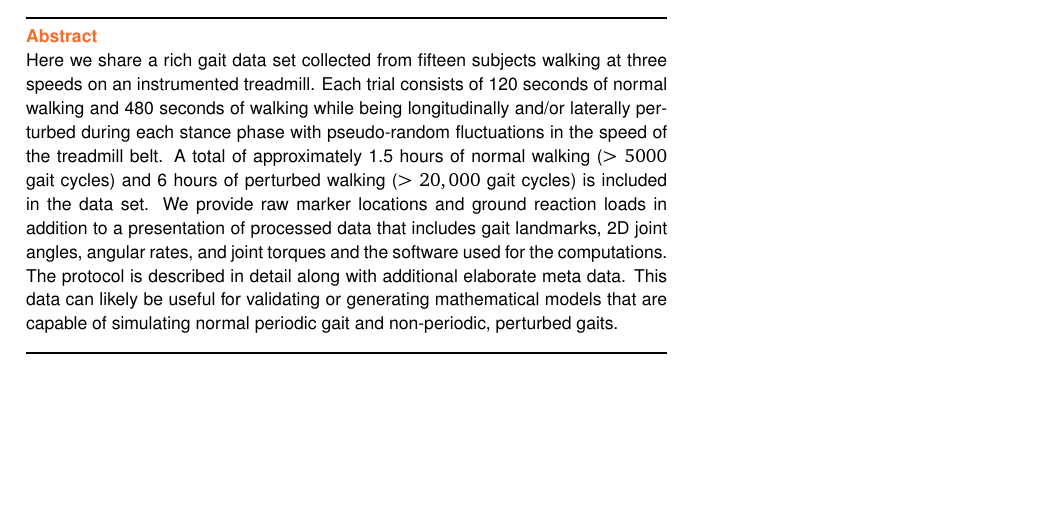
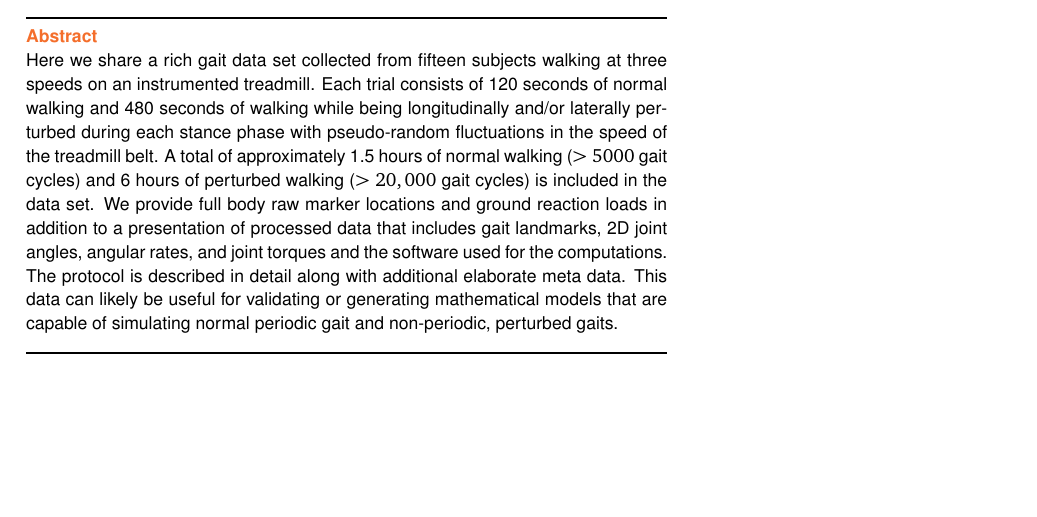
Before and after one commit to csu-hmc/perturbed-data-paper, a LaTeX paper (paper.tex): part of page 1 of 11, cut so that both start at the same text. Compiled offline with pdfLaTeX.

Commit message:
Added 'full body' to abstract.

```diff
--- a/paper.tex
+++ b/paper.tex
@@ -48,8 +48,8 @@
   and/or laterally perturbed during each stance phase with pseudo-random
   fluctuations in the speed of the treadmill belt. A total of approximately 1.5
   hours of normal walking ($>5000$ gait cycles) and 6 hours of perturbed walking
-  ($>20,000$ gait cycles) is included in the data set. We provide raw marker
-  locations and ground reaction loads in addition to a presentation of
+  ($>20,000$ gait cycles) is included in the data set. We provide full body raw
+  marker locations and ground reaction loads in addition to a presentation of
   processed data that includes gait landmarks, 2D joint angles, angular rates,
   and joint torques and the software used for the computations. The protocol is
   described in detail along with additional elaborate meta data. This data can
```
